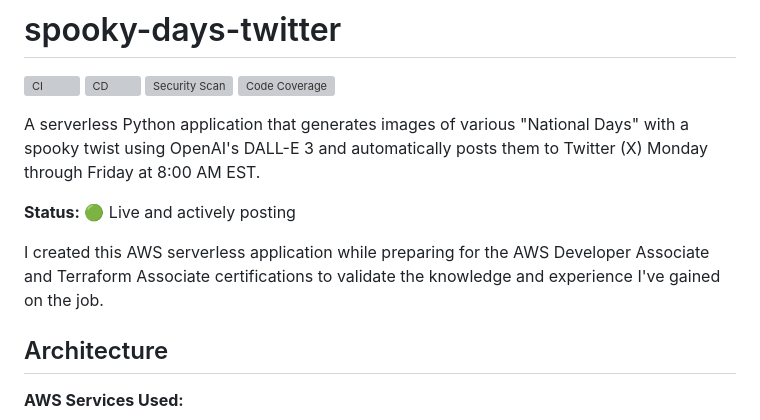
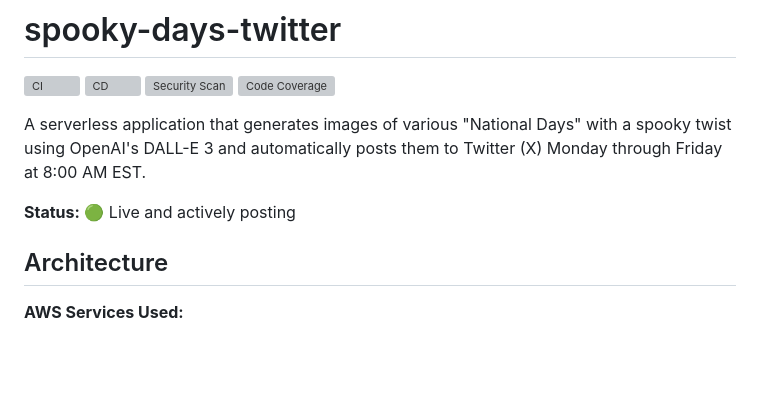
Before and after one commit to allenac86/spooky-days-twitter, a Markdown page: README.md, the part around the change. Drawn GitHub-style; blank space fills up the shorter version; grey boxes are pictures that could not be loaded.

Commit message:
Update application description in README.md
Removed 'Python' from the application description for clarity.

```diff
--- a/README.md
+++ b/README.md
@@ -5,12 +5,9 @@
 [![Security Scan](https://github.com/allenac86/spooky-days-twitter/actions/workflows/security-scan.yml/badge.svg)](https://github.com/allenac86/spooky-days-twitter/actions/workflows/security-scan.yml)
 [![Code Coverage](https://codecov.io/gh/allenac86/spooky-days-twitter/branch/main/graph/badge.svg)](https://codecov.io/gh/allenac86/spooky-days-twitter)
 
-A serverless Python application that generates images of various "National Days" with a spooky twist using OpenAI's DALL-E 3 and automatically posts them to Twitter (X) Monday through Friday at 8:00 AM EST.
+A serverless application that generates images of various "National Days" with a spooky twist using OpenAI's DALL-E 3 and automatically posts them to Twitter (X) Monday through Friday at 8:00 AM EST.
 
 **Status:** 🟢 Live and actively posting
-
-I created this AWS serverless application while preparing for the AWS Developer Associate and Terraform Associate certifications to validate the knowledge and experience I've gained on the job.
-
 
 ## Architecture
 
```
